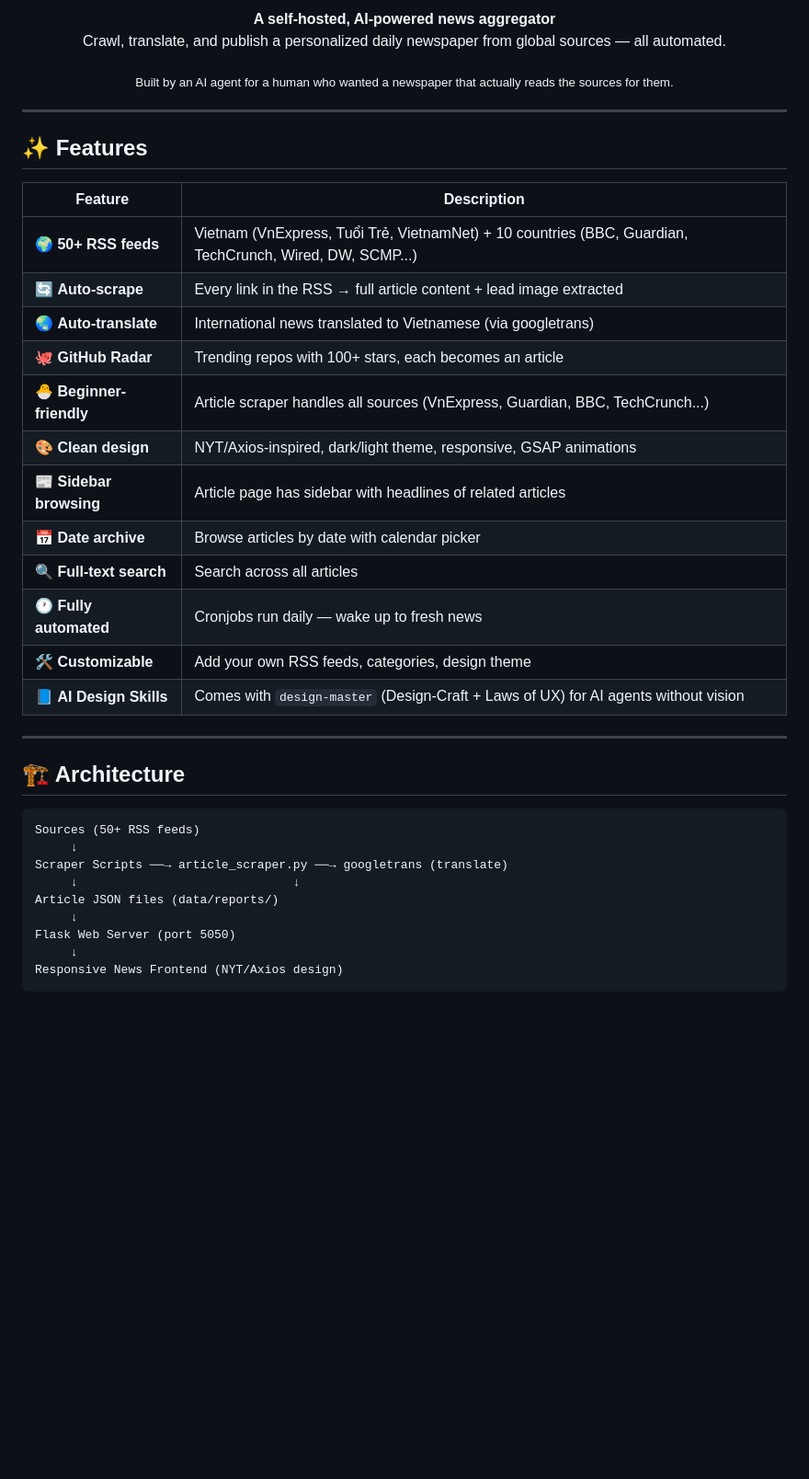
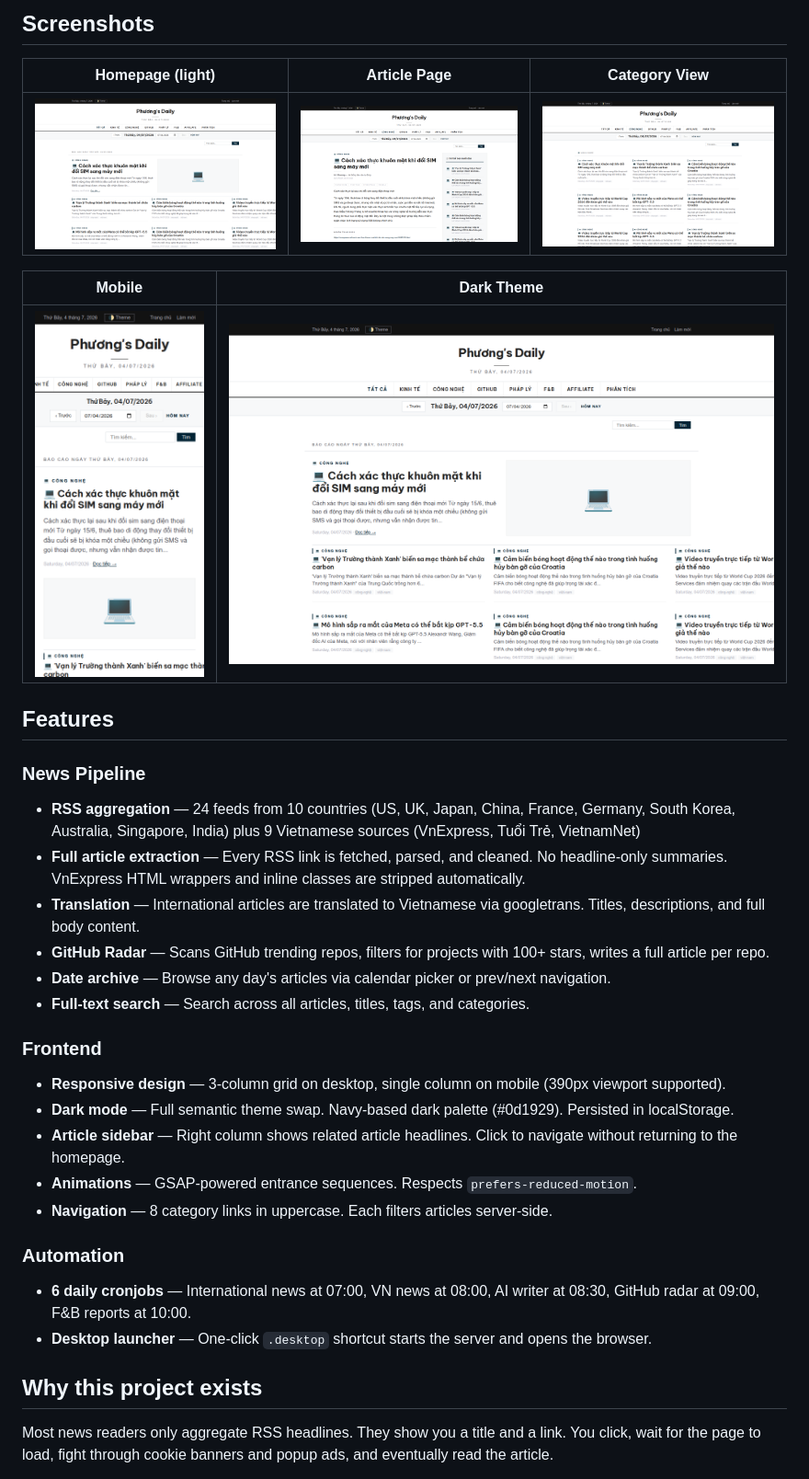
Before and after one commit to Chillalot/the-agent-times, a Markdown page: README.md, the part around one of its changes. Shown at 92% size. Rendered like a GitHub page; blank space fills up the shorter version.

````diff
--- a/README.md
+++ b/README.md
@@ -10,44 +15,40 @@
 </p>
 
-<p align="center">
-  <strong>A self-hosted, AI-powered news aggregator</strong><br>
-  Crawl, translate, and publish a personalized daily newspaper from global sources — all automated.
-</p>
+## Screenshots
 
-<p align="center">
-  <sub>Built by an AI agent for a human who wanted a newspaper that actually reads the sources for them.</sub>
-</p>
+| Homepage (light) | Article Page | Category View |
+|:---:|:---:|:---:|
+| ![Homepage](docs/screenshots/homepage.png) | ![Article](docs/screenshots/article.png) | ![Technology](docs/screenshots/technology.png) |
 
----
+| Mobile | Dark Theme |
+|:---:|:---:|
+| ![Mobile](docs/screenshots/mobile.png) | ![Dark](docs/screenshots/homepage.png) |
 
-## ✨ Features
+## Features
 
-| Feature | Description |
-|---------|-------------|
-| 🌍 **50+ RSS feeds** | Vietnam (VnExpress, Tuổi Trẻ, VietnamNet) + 10 countries (BBC, Guardian, TechCrunch, Wired, DW, SCMP...) |
-| 🔄 **Auto-scrape** | Every link in the RSS → full article content + lead image extracted |
-| 🌏 **Auto-translate** | International news translated to Vietnamese (via googletrans) |
-| 🐙 **GitHub Radar** | Trending repos with 100+ stars, each becomes an article |
-| 🐣 **Beginner-friendly** | Article scraper handles all sources (VnExpress, Guardian, BBC, TechCrunch...) |
-| 🎨 **Clean design** | NYT/Axios-inspired, dark/light theme, responsive, GSAP animations |
-| 📰 **Sidebar browsing** | Article page has sidebar with headlines of related articles |
-| 📅 **Date archive** | Browse articles by date with calendar picker |
-| 🔍 **Full-text search** | Search across all articles |
-| 🕐 **Fully automated** | Cronjobs run daily — wake up to fresh news |
-| 🛠️ **Customizable** | Add your own RSS feeds, categories, design theme |
-| 📘 **AI Design Skills** | Comes with `design-master` (Design-Craft + Laws of UX) for AI agents without vision |
+### News Pipeline
 
----
+- **RSS aggregation** — 24 feeds from 10 countries (US, UK, Japan, China, France, Germany, South Korea, Australia, Singapore, India) plus 9 Vietnamese sources (VnExpress, Tuổi Trẻ, VietnamNet)
+- **Full article extraction** — Every RSS link is fetched, parsed, and cleaned. No headline-only summaries. VnExpress HTML wrappers and inline classes are stripped automatically.
+- **Translation** — International articles are translated to Vietnamese via googletrans. Titles, descriptions, and full body content.
+- **GitHub Radar** — Scans GitHub trending repos, filters for projects with 100+ stars, writes a full article per repo.
+- **Date archive** — Browse any day's articles via calendar picker or prev/next navigation.
+- **Full-text search** — Search across all articles, titles, tags, and categories.
 
-## 🏗️ Architecture
+### Frontend
 
-```
-Sources (50+ RSS feeds)
-     ↓
-Scraper Scripts ──→ article_scraper.py ──→ googletrans (translate)
-     ↓                              ↓
-Article JSON files (data/reports/)
-     ↓
-Flask Web Server (port 5050)
-     ↓
-Responsive News Frontend (NYT/Axios design)
+- **Responsive design** — 3-column grid on desktop, single column on mobile (390px viewport supported).
+- **Dark mode** — Full semantic theme swap. Navy-based dark palette (#0d1929). Persisted in localStorage.
+- **Article sidebar** — Right column shows related article headlines. Click to navigate without returning to the homepage.
+- **Animations** — GSAP-powered entrance sequences. Respects `prefers-reduced-motion`.
+- **Navigation** — 8 category links in uppercase. Each filters articles server-side.
+
+### Automation
+
+- **6 daily cronjobs** — International news at 07:00, VN news at 08:00, AI writer at 08:30, GitHub radar at 09:00, F&B reports at 10:00.
+- **Desktop launcher** — One-click `.desktop` shortcut starts the server and opens the browser.
+
+## Why this project exists
+
+Most news readers only aggregate RSS headlines. They show you a title and a link. You click, wait for the page to load, fight through cookie banners and popup ads, and eventually read the article.
+
````
Also changed, not shown: other parts of README.md (+161 -155 lines).
